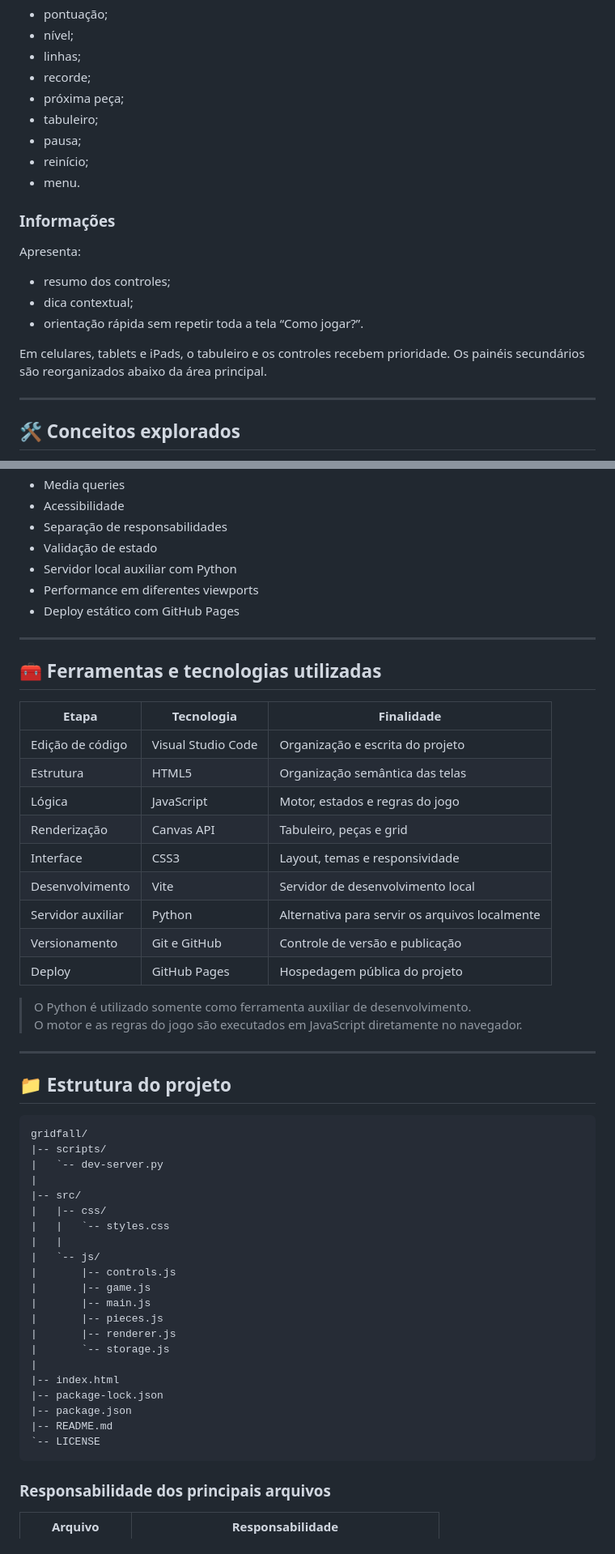
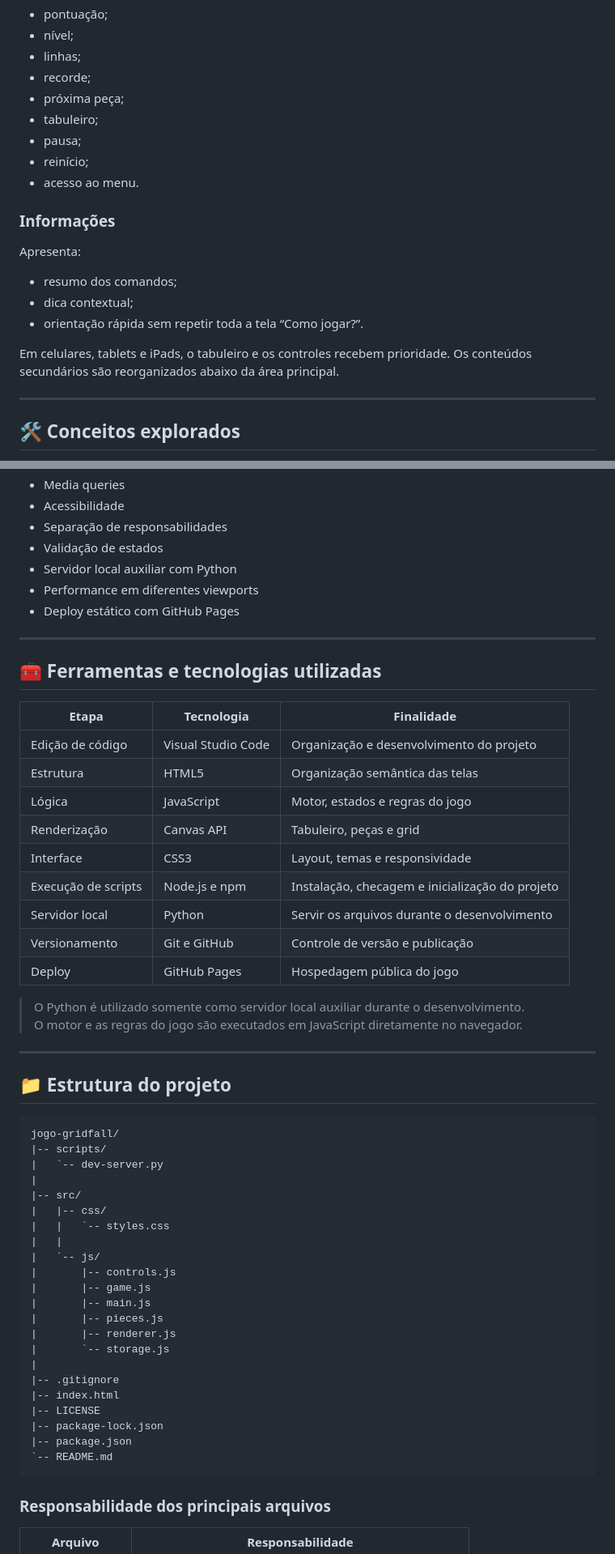
Before and after one commit to thiago-pereira79/jogo-gridfall, a Markdown page: README.md, 2 parts joined by grey strips. Shown at 81% size. GitHub-like rendering.

````diff
--- a/README.md
+++ b/README.md
@@ -317,17 +321,17 @@ Concentra:
 - tabuleiro;
 - pausa;
 - reinício;
-- menu.
+- acesso ao menu.
 
 ### Informações
 
 Apresenta:
 
-- resumo dos controles;
+- resumo dos comandos;
 - dica contextual;
 - orientação rápida sem repetir toda a tela “Como jogar?”.
 
-Em celulares, tablets e iPads, o tabuleiro e os controles recebem prioridade. Os painéis secundários são reorganizados abaixo da área principal.
+Em celulares, tablets e iPads, o tabuleiro e os controles recebem prioridade. Os conteúdos secundários são reorganizados abaixo da área principal.
 
 ---
 
@@ -362,7 +366,7 @@ Em celulares, tablets e iPads, o tabuleiro e os controles recebem prioridade. Os
 - Media queries
 - Acessibilidade
 - Separação de responsabilidades
-- Validação de estado
+- Validação de estados
 - Servidor local auxiliar com Python
 - Performance em diferentes viewports
 - Deploy estático com GitHub Pages
@@ -373,17 +377,17 @@ Em celulares, tablets e iPads, o tabuleiro e os controles recebem prioridade. Os
 
 | Etapa | Tecnologia | Finalidade |
 |-------|------------|------------|
-| Edição de código | Visual Studio Code | Organização e escrita do projeto |
+| Edição de código | Visual Studio Code | Organização e desenvolvimento do projeto |
 | Estrutura | HTML5 | Organização semântica das telas |
 | Lógica | JavaScript | Motor, estados e regras do jogo |
 | Renderização | Canvas API | Tabuleiro, peças e grid |
 | Interface | CSS3 | Layout, temas e responsividade |
-| Desenvolvimento | Vite | Servidor de desenvolvimento local |
-| Servidor auxiliar | Python | Alternativa para servir os arquivos localmente |
+| Execução de scripts | Node.js e npm | Instalação, checagem e inicialização do projeto |
+| Servidor local | Python | Servir os arquivos durante o desenvolvimento |
 | Versionamento | Git e GitHub | Controle de versão e publicação |
-| Deploy | GitHub Pages | Hospedagem pública do projeto |
+| Deploy | GitHub Pages | Hospedagem pública do jogo |
 
-> O Python é utilizado somente como ferramenta auxiliar de desenvolvimento.
+> O Python é utilizado somente como servidor local auxiliar durante o desenvolvimento.
 > O motor e as regras do jogo são executados em JavaScript diretamente no navegador.
 
 ---
@@ -391,7 +395,7 @@ Em celulares, tablets e iPads, o tabuleiro e os controles recebem prioridade. Os
 ## 📁 Estrutura do projeto
 
 ```text
-gridfall/
+jogo-gridfall/
 |-- scripts/
 |   `-- dev-server.py
 |
@@ -407,11 +411,12 @@ gridfall/
 |       |-- renderer.js
 |       `-- storage.js
 |
+|-- .gitignore
 |-- index.html
+|-- LICENSE
 |-- package-lock.json
 |-- package.json
-|-- README.md
-`-- LICENSE
+`-- README.md
 ```
 
 ### Responsabilidade dos principais arquivos
````
Also changed, not shown: other parts of README.md (+77 -49 lines).
